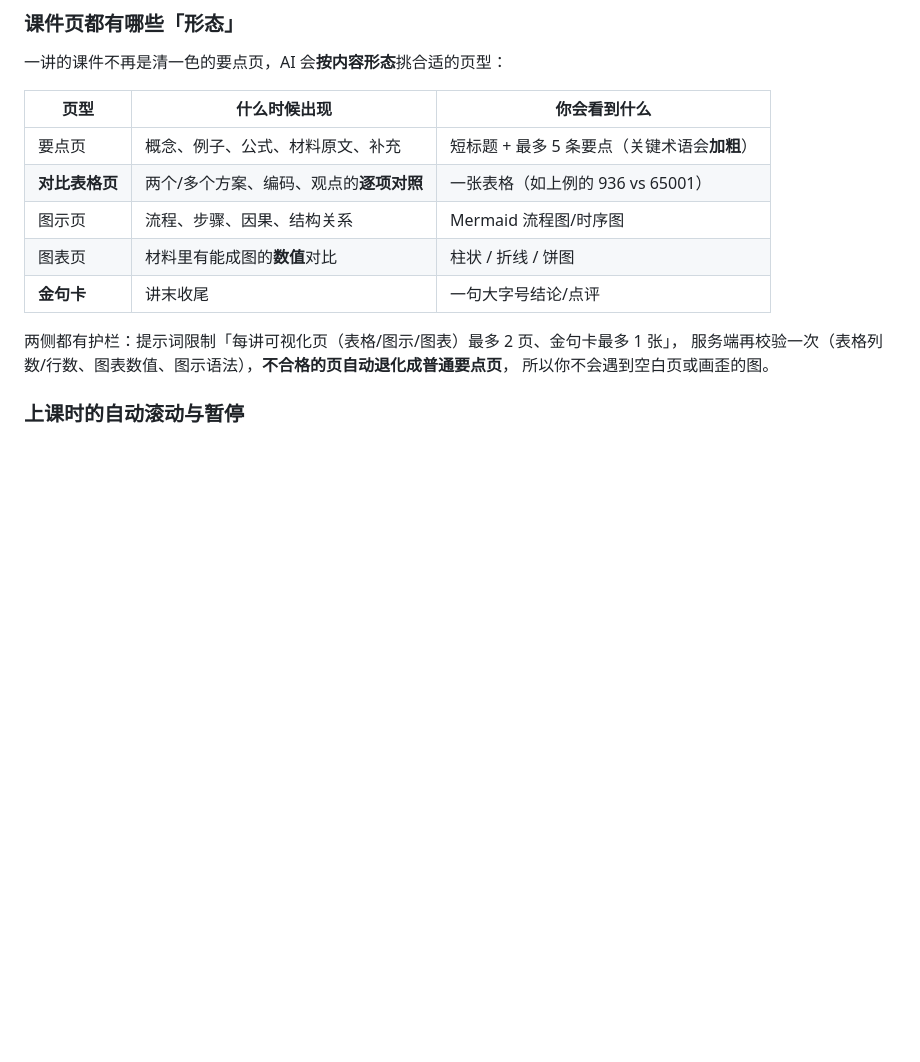
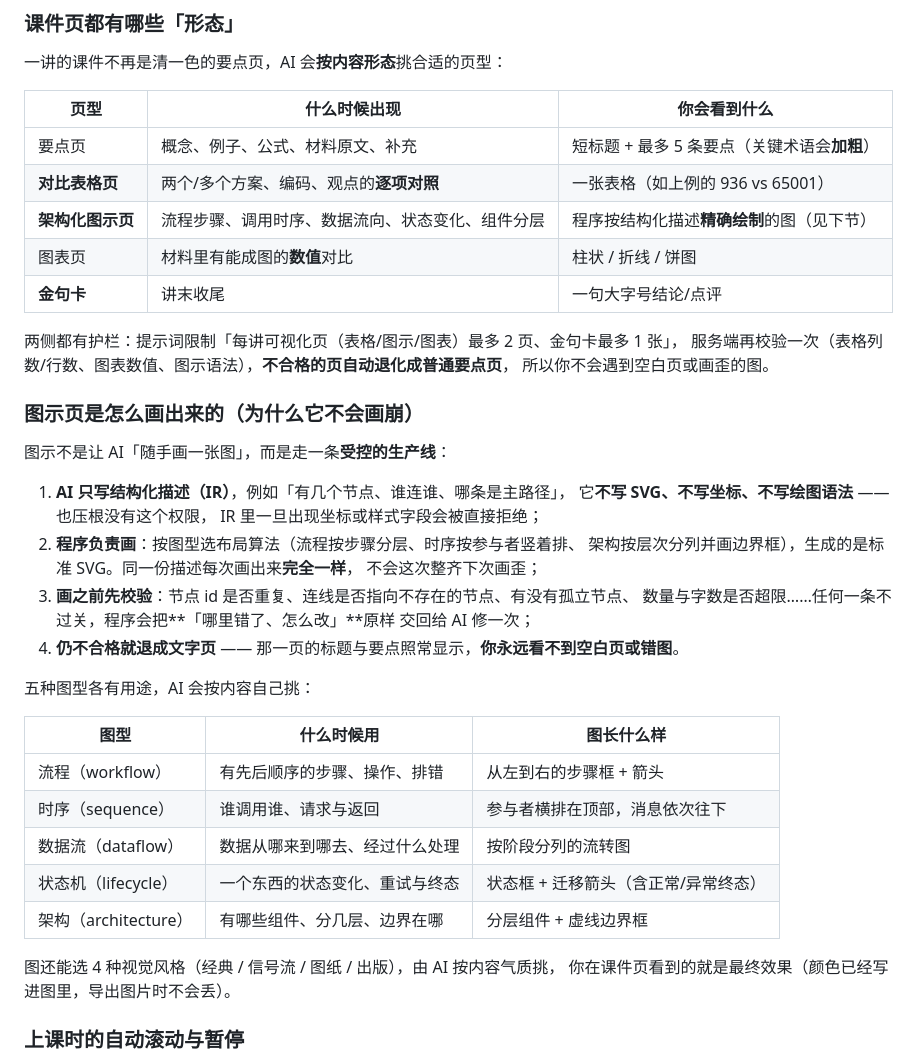
Before and after one commit to tianzi41/mrnibble, a Markdown page: docs/03-用户手册.md, the part around the change. Rendered like a GitHub page; blank space fills up the shorter version.

Commit message:
docs: 同步 dist24/503 项 与 Archify 图示方案实施结果
- README：特色页那行升级为「架构化图示页」（5 图型 + IR 编译）。
- docs/03-用户手册.md：形态表更新，并新增《图示页是怎么画出来的（为什么它不会画崩）》
  —— 向用户解释「AI 只写结构化描述 → 程序确定性绘制 → 校验不合格会退回文字页」，
  附 5 图型用途表与 4 预设说明。
- overview.md / 任务检查点.md：dist23→dist24、项数 484→503（课程 163、前端冒烟 133、
  渲染验证 31、新增图示编译 40）、下次构建 dist25。
- 方案文档补《六、实施结果》：逐条对照方案与实际落地，含两处有意偏离。
- 教学可视化方案调研.md：P4「Archify 本体」标记为已落地（用 Python 复刻核心机制，
  仍不做 Node/HTML 交付、动效与 Delta 对比）。

```diff
--- a/docs/03-用户手册.md
+++ b/docs/03-用户手册.md
@@ -140,13 +140,41 @@
 |---|---|---|
 | 要点页 | 概念、例子、公式、材料原文、补充 | 短标题 + 最多 5 条要点（关键术语会**加粗**） |
 | **对比表格页** | 两个/多个方案、编码、观点的**逐项对照** | 一张表格（如上例的 936 vs 65001） |
-| 图示页 | 流程、步骤、因果、结构关系 | Mermaid 流程图/时序图 |
+| **架构化图示页** | 流程步骤、调用时序、数据流向、状态变化、组件分层 | 程序按结构化描述**精确绘制**的图（见下节） |
 | 图表页 | 材料里有能成图的**数值**对比 | 柱状 / 折线 / 饼图 |
 | **金句卡** | 讲末收尾 | 一句大字号结论/点评 |
 
 两侧都有护栏：提示词限制「每讲可视化页（表格/图示/图表）最多 2 页、金句卡最多 1 张」，
 服务端再校验一次（表格列数/行数、图表数值、图示语法），**不合格的页自动退化成普通要点页**，
 所以你不会遇到空白页或画歪的图。
+
+### 图示页是怎么画出来的（为什么它不会画崩）
+
+图示不是让 AI「随手画一张图」，而是走一条**受控的生产线**：
+
+1. **AI 只写结构化描述（IR）**，例如「有几个节点、谁连谁、哪条是主路径」，
+   它**不写 SVG、不写坐标、不写绘图语法** —— 也压根没有这个权限，
+   IR 里一旦出现坐标或样式字段会被直接拒绝；
+2. **程序负责画**：按图型选布局算法（流程按步骤分层、时序按参与者竖着排、
+   架构按层次分列并画边界框），生成的是标准 SVG。同一份描述每次画出来**完全一样**，
+   不会这次整齐下次画歪；
+3. **画之前先校验**：节点 id 是否重复、连线是否指向不存在的节点、有没有孤立节点、
+   数量与字数是否超限……任何一条不过关，程序会把**「哪里错了、怎么改」**原样
+   交回给 AI 修一次；
+4. **仍不合格就退成文字页** —— 那一页的标题与要点照常显示，**你永远看不到空白页或错图**。
+
+五种图型各有用途，AI 会按内容自己挑：
+
+| 图型 | 什么时候用 | 图长什么样 |
+|---|---|---|
+| 流程（workflow） | 有先后顺序的步骤、操作、排错 | 从左到右的步骤框 + 箭头 |
+| 时序（sequence） | 谁调用谁、请求与返回 | 参与者横排在顶部，消息依次往下 |
+| 数据流（dataflow） | 数据从哪来到哪去、经过什么处理 | 按阶段分列的流转图 |
+| 状态机（lifecycle） | 一个东西的状态变化、重试与终态 | 状态框 + 迁移箭头（含正常/异常终态） |
+| 架构（architecture） | 有哪些组件、分几层、边界在哪 | 分层组件 + 虚线边界框 |
+
+图还能选 4 种视觉风格（经典 / 信号流 / 图纸 / 出版），由 AI 按内容气质挑，
+你在课件页看到的就是最终效果（颜色已经写进图里，导出图片时不会丢）。
 
 ### 上课时的自动滚动与暂停
 
```
Also changed, not shown: README.md (+1 -1 lines).
